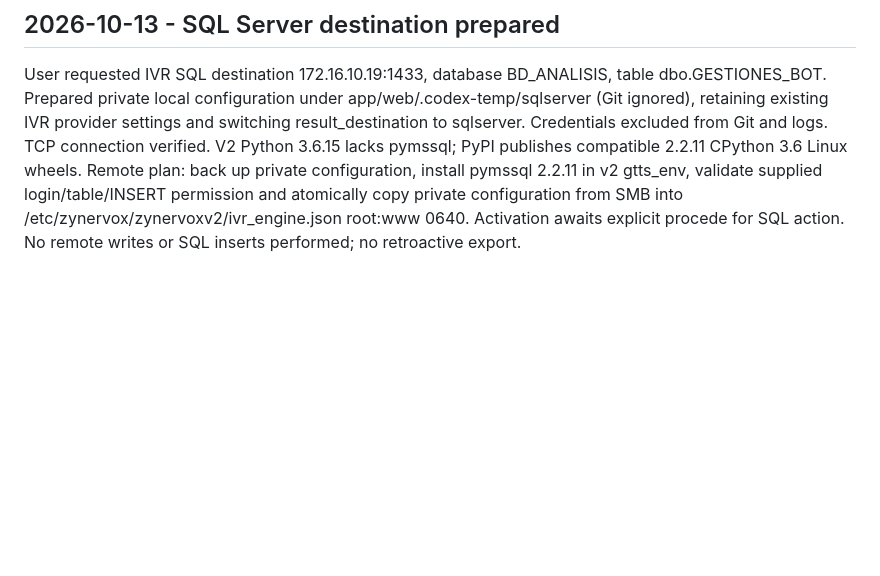
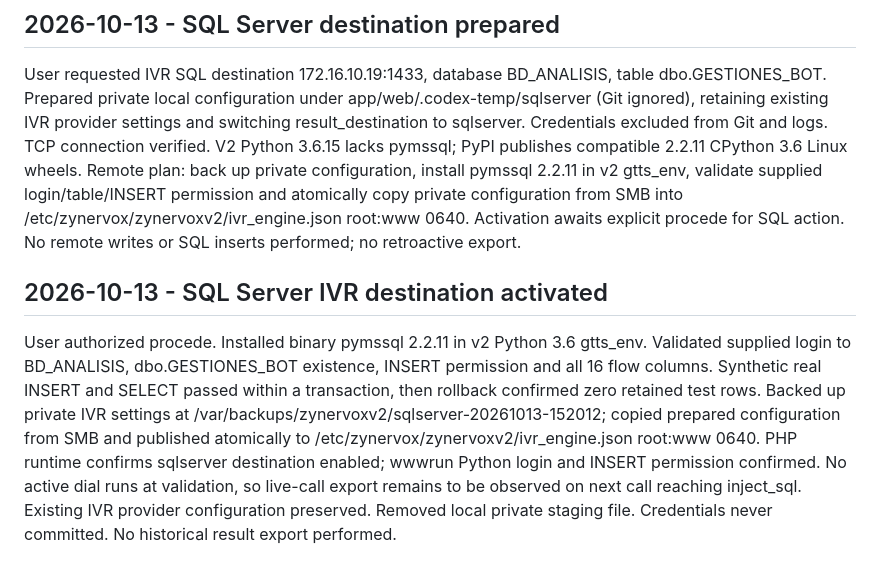
Before and after one commit to miguelleonh0331/zynervoxv2, a Markdown page: docs/CHANGELOG_AGENT.md, the part around the change. GitHub-like rendering; blank space fills up the shorter version.

Commit message:
Record activation and validation of IVR SQL Server destination

```diff
--- a/docs/CHANGELOG_AGENT.md
+++ b/docs/CHANGELOG_AGENT.md
@@ -2487,3 +2487,8 @@ User authorized procede. Deployed four PHP files from SMB source, linted tempora
 ## 2026-10-13 - SQL Server destination prepared
 
 User requested IVR SQL destination 172.16.10.19:1433, database BD_ANALISIS, table dbo.GESTIONES_BOT. Prepared private local configuration under app/web/.codex-temp/sqlserver (Git ignored), retaining existing IVR provider settings and switching result_destination to sqlserver. Credentials excluded from Git and logs. TCP connection verified. V2 Python 3.6.15 lacks pymssql; PyPI publishes compatible 2.2.11 CPython 3.6 Linux wheels. Remote plan: back up private configuration, install pymssql 2.2.11 in v2 gtts_env, validate supplied login/table/INSERT permission and atomically copy private configuration from SMB into /etc/zynervox/zynervoxv2/ivr_engine.json root:www 0640. Activation awaits explicit procede for SQL action. No remote writes or SQL inserts performed; no retroactive export.
+
+
+## 2026-10-13 - SQL Server IVR destination activated
+
+User authorized procede. Installed binary pymssql 2.2.11 in v2 Python 3.6 gtts_env. Validated supplied login to BD_ANALISIS, dbo.GESTIONES_BOT existence, INSERT permission and all 16 flow columns. Synthetic real INSERT and SELECT passed within a transaction, then rollback confirmed zero retained test rows. Backed up private IVR settings at /var/backups/zynervoxv2/sqlserver-20261013-152012; copied prepared configuration from SMB and published atomically to /etc/zynervox/zynervoxv2/ivr_engine.json root:www 0640. PHP runtime confirms sqlserver destination enabled; wwwrun Python login and INSERT permission confirmed. No active dial runs at validation, so live-call export remains to be observed on next call reaching inject_sql. Existing IVR provider configuration preserved. Removed local private staging file. Credentials never committed. No historical result export performed.
```
